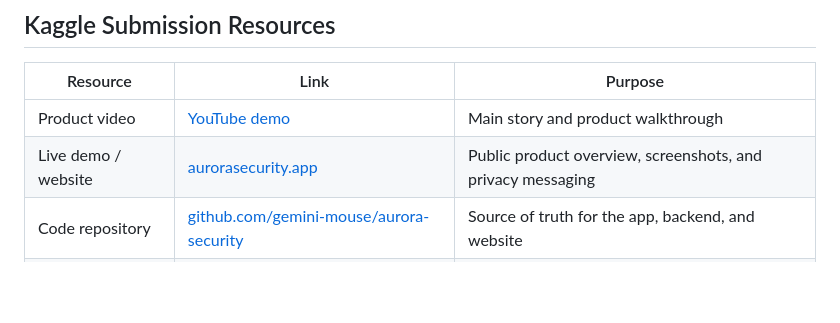
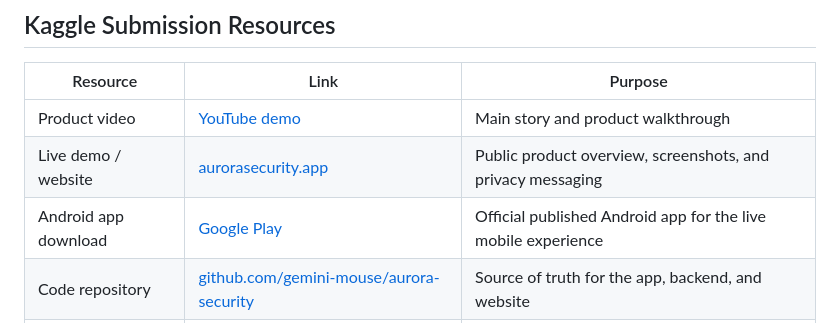
Before and after one commit to gemini-mouse/aurora-security, a Markdown page: README.md, the part around the change. Rendered like a GitHub page; blank space fills up the shorter version.

Commit message:
Add Google Play resource link

```diff
--- a/README.md
+++ b/README.md
@@ -10,6 +10,7 @@ The project is designed for moments when normal phone interaction may be difficu
 |---|---|---|
 | Product video | [YouTube demo](https://youtu.be/PR8oty_1xbw) | Main story and product walkthrough |
 | Live demo / website | [aurorasecurity.app](https://aurorasecurity.app) | Public product overview, screenshots, and privacy messaging |
+| Android app download | [Google Play](https://play.google.com/store/apps/details?id=app.aurorasecurity.security&pcampaignid=web_share) | Official published Android app for the live mobile experience |
 | Code repository | [github.com/gemini-mouse/aurora-security](https://github.com/gemini-mouse/aurora-security) | Source of truth for the app, backend, and website |
 | Kaggle notebook | Submitted with the Kaggle writeup | Reproducible Gemma 4 audio-risk inference demo |
 
```
